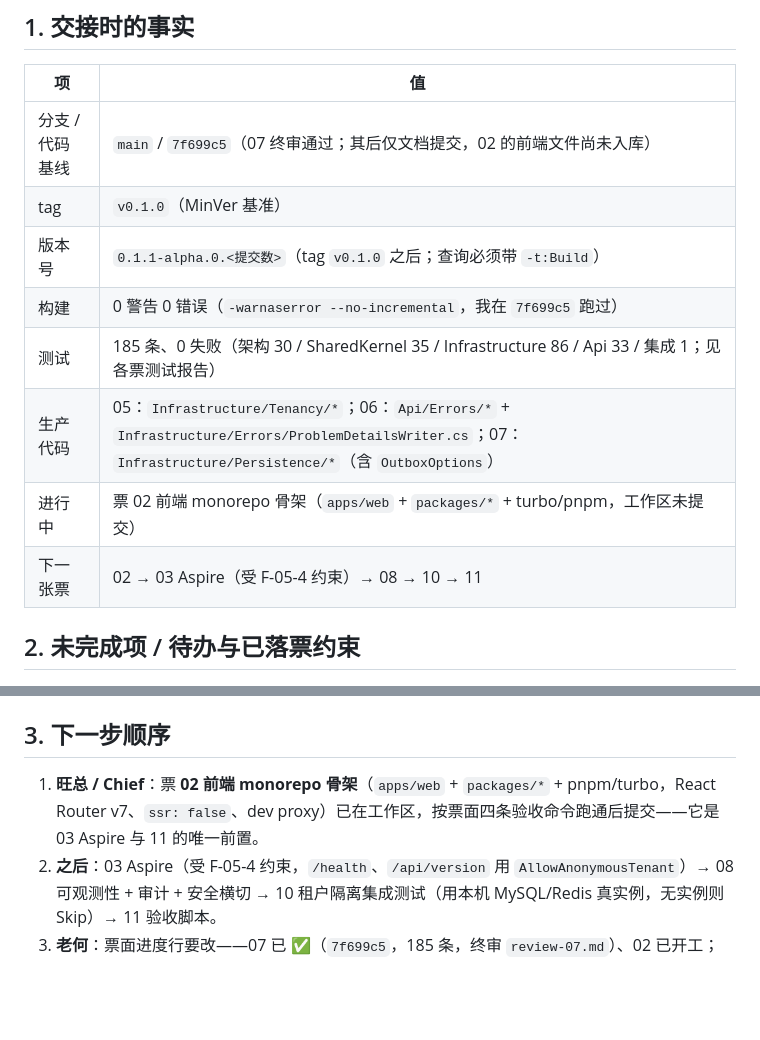
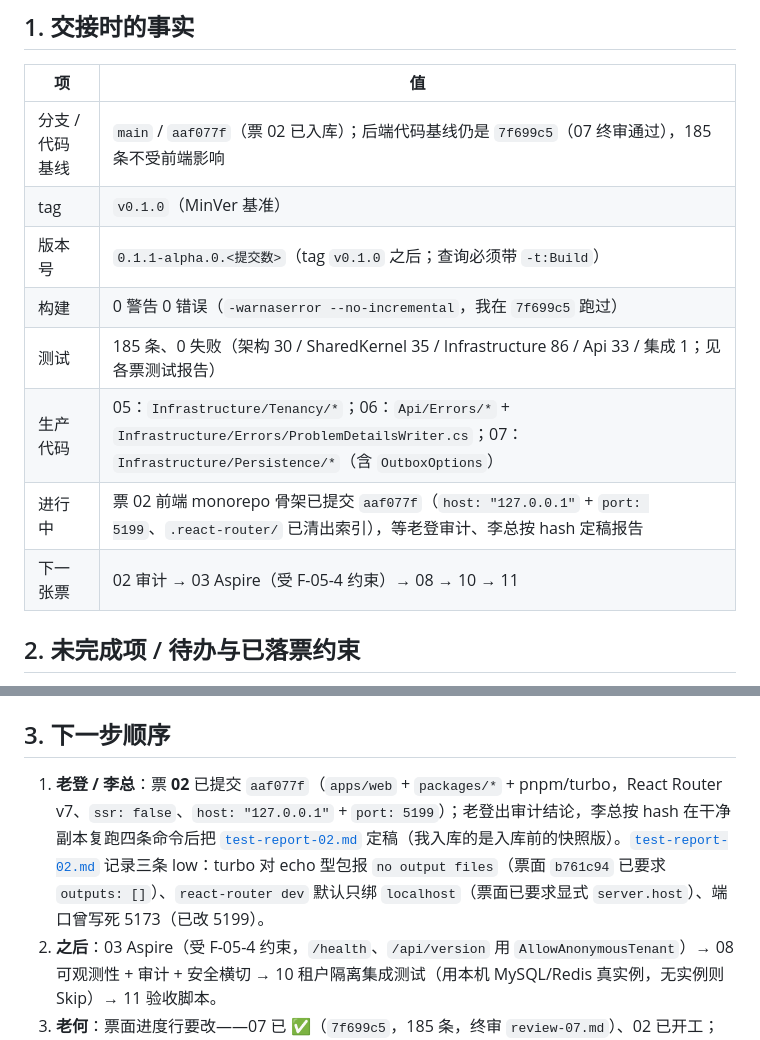
Before and after one commit to pangzideng926/pzd, a Markdown page: docs/reports/handover-01-04.md, 2 parts joined by grey strips. Drawn GitHub-style; blank space fills up the shorter version.

```diff
--- a/docs/reports/handover-01-04.md
+++ b/docs/reports/handover-01-04.md
@@ -9,14 +9,14 @@
 
 | 项 | 值 |
 |---|---|
-| 分支 / 代码基线 | `main` / `7f699c5`（07 终审通过；其后仅文档提交，02 的前端文件尚未入库） |
+| 分支 / 代码基线 | `main` / `aaf077f`（票 02 已入库）；后端代码基线仍是 `7f699c5`（07 终审通过），185 条不受前端影响 |
 | tag | `v0.1.0`（MinVer 基准） |
 | 版本号 | `0.1.1-alpha.0.<提交数>`（tag `v0.1.0` 之后；查询必须带 `-t:Build`） |
 | 构建 | 0 警告 0 错误（`-warnaserror --no-incremental`，我在 `7f699c5` 跑过） |
 | 测试 | 185 条、0 失败（架构 30 / SharedKernel 35 / Infrastructure 86 / Api 33 / 集成 1；见各票测试报告） |
 | 生产代码 | 05：`Infrastructure/Tenancy/*`；06：`Api/Errors/*` + `Infrastructure/Errors/ProblemDetailsWriter.cs`；07：`Infrastructure/Persistence/*`（含 `OutboxOptions`） |
-| 进行中 | 票 02 前端 monorepo 骨架（`apps/web` + `packages/*` + turbo/pnpm，工作区未提交） |
-| 下一张票 | 02 → 03 Aspire（受 F-05-4 约束）→ 08 → 10 → 11 |
+| 进行中 | 票 02 前端 monorepo 骨架已提交 `aaf077f`（`host: "127.0.0.1"` + `port: 5199`、`.react-router/` 已清出索引），等老登审计、李总按 hash 定稿报告 |
+| 下一张票 | 02 审计 → 03 Aspire（受 F-05-4 约束）→ 08 → 10 → 11 |
 
 ## 2. 未完成项 / 待办与已落票约束
 
@@ -71,7 +71,7 @@
 
 ## 3. 下一步顺序
 
-1. **旺总 / Chief**：票 **02 前端 monorepo 骨架**（`apps/web` + `packages/*` + pnpm/turbo，React Router v7、`ssr: false`、dev proxy）已在工作区，按票面四条验收命令跑通后提交——它是 03 Aspire 与 11 的唯一前置。
+1. **老登 / 李总**：票 **02** 已提交 `aaf077f`（`apps/web` + `packages/*` + pnpm/turbo，React Router v7、`ssr: false`、`host: "127.0.0.1"` + `port: 5199`）；老登出审计结论，李总按 hash 在干净副本复跑四条命令后把 [`test-report-02.md`](test-report-02.md) 定稿（我入库的是入库前的快照版）。[`test-report-02.md`](test-report-02.md) 记录三条 low：turbo 对 echo 型包报 `no output files`（票面 `b761c94` 已要求 `outputs: []`）、`react-router dev` 默认只绑 `localhost`（票面已要求显式 `server.host`）、端口曾写死 5173（已改 5199）。
 2. **之后**：03 Aspire（受 F-05-4 约束，`/health`、`/api/version` 用 `AllowAnonymousTenant`）→ 08 可观测性 + 审计 + 安全横切 → 10 租户隔离集成测试（用本机 MySQL/Redis 真实例，无实例则 Skip）→ 11 验收脚本。
 3. **老何**：票面进度行要改——07 已 ✅（`7f699c5`，185 条，终审 `review-07.md`）、02 已开工；03 开工前确认 F-05-4 已生效；维护「步骤 3 移交清单」。
 4. **已定收尾小项（不阻塞、不重开票，票面 `f8b886c`）**：`appsettings.json` 里那 3 行 `"Outbox": { "MaxAttempts": 5 }` 要删掉，让「缺键走 `OutboxOptions.DefaultMaxAttempts`」成为唯一路径；删后跑一次 `Pzd.Infrastructure.UnitTests` 确认「缺键回默认 5」用例仍绿即可，**不需要新 hash 终审**。README 已补 `Outbox:MaxAttempts`（缺省 5）。
```
Also changed, not shown: README.md (+2 -1 lines).
